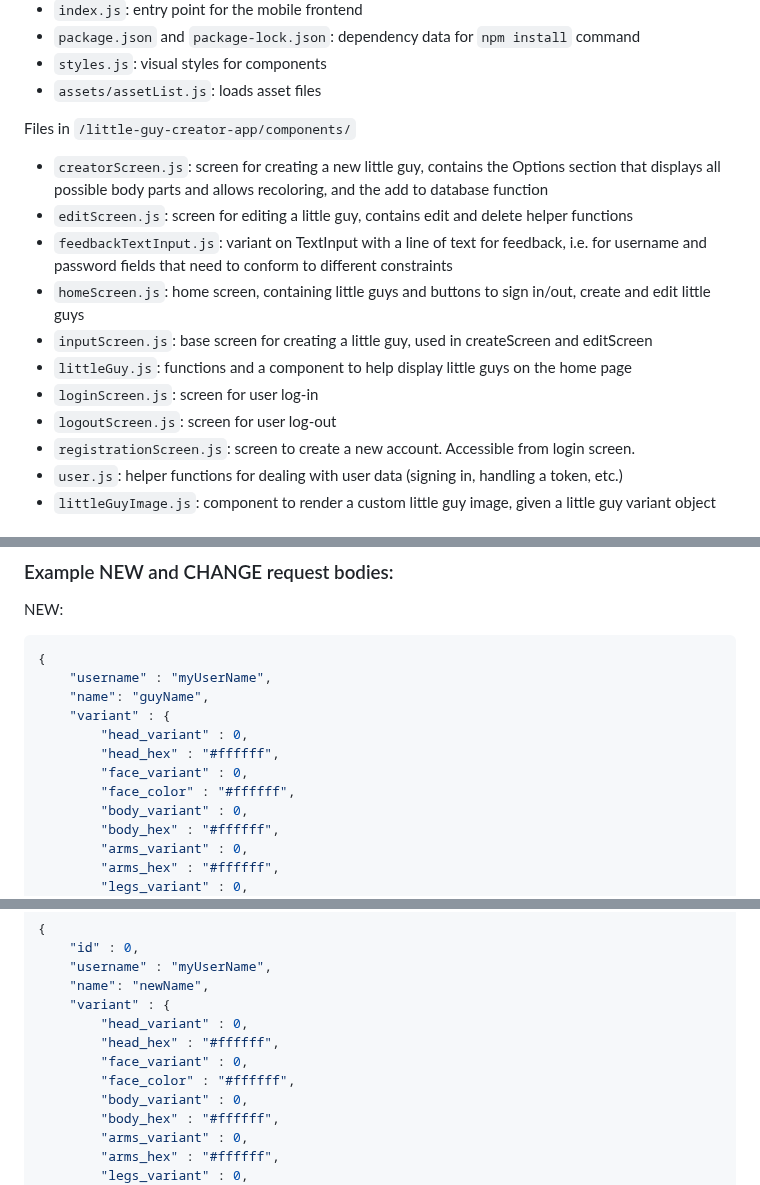
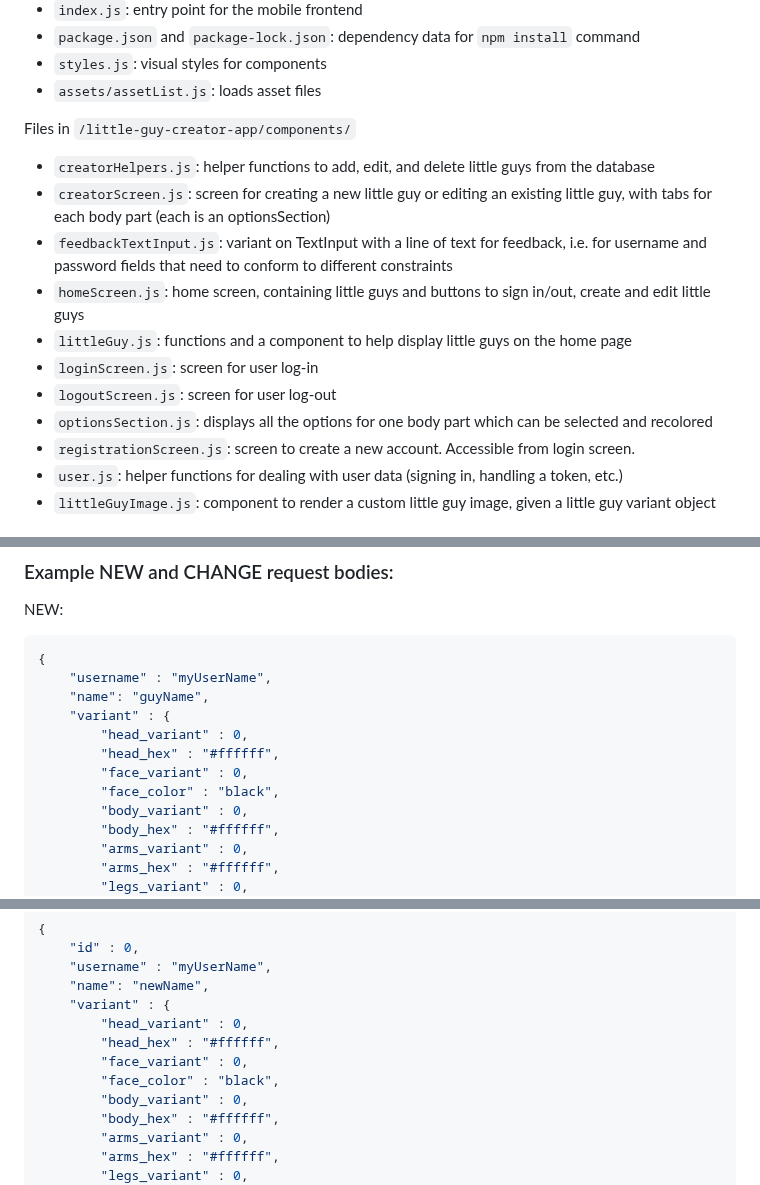
Before and after one commit to Cool-Little-Guy-Makers/little-guy-website, a Markdown page: README.md, 3 parts joined by grey strips. Drawn GitHub-style.

```diff
--- a/README.md
+++ b/README.md
@@ -120,14 +120,14 @@ In `/little-guy-creator-app/`
 - `assets/assetList.js`: loads asset files
 
 Files in `/little-guy-creator-app/components/`
-- `creatorScreen.js`: screen for creating a new little guy, contains the Options section that displays all possible body parts and allows recoloring, and the add to database function
-- `editScreen.js`: screen for editing a little guy, contains edit and delete helper functions
+- `creatorHelpers.js`: helper functions to add, edit, and delete little guys from the database
+- `creatorScreen.js`: screen for creating a new little guy or editing an existing little guy, with tabs for each body part (each is an optionsSection)
 - `feedbackTextInput.js`: variant on TextInput with a line of text for feedback, i.e. for username and password fields that need to conform to different constraints
 - `homeScreen.js`: home screen, containing little guys and buttons to sign in/out, create and edit little guys
-- `inputScreen.js`: base screen for creating a little guy, used in createScreen and editScreen
 - `littleGuy.js`: functions and a component to help display little guys on the home page
 - `loginScreen.js`: screen for user log-in
 - `logoutScreen.js`: screen for user log-out
+- `optionsSection.js`: displays all the options for one body part which can be selected and recolored
 - `registrationScreen.js`: screen to create a new account. Accessible from login screen.
 - `user.js`: helper functions for dealing with user data (signing in, handling a token, etc.)
 - `littleGuyImage.js`: component to render a custom little guy image, given a little guy variant object
@@ -216,7 +216,7 @@ NEW:
         "head_variant" : 0,
         "head_hex" : "#ffffff",
         "face_variant" : 0,
-        "face_color" : "#ffffff",
+        "face_color" : "black",
         "body_variant" : 0,
         "body_hex" : "#ffffff",
         "arms_variant" : 0,
@@ -237,7 +237,7 @@ CHANGE:
         "head_variant" : 0,
         "head_hex" : "#ffffff",
         "face_variant" : 0,
-        "face_color" : "#ffffff",
+        "face_color" : "black",
         "body_variant" : 0,
         "body_hex" : "#ffffff",
         "arms_variant" : 0,
```
